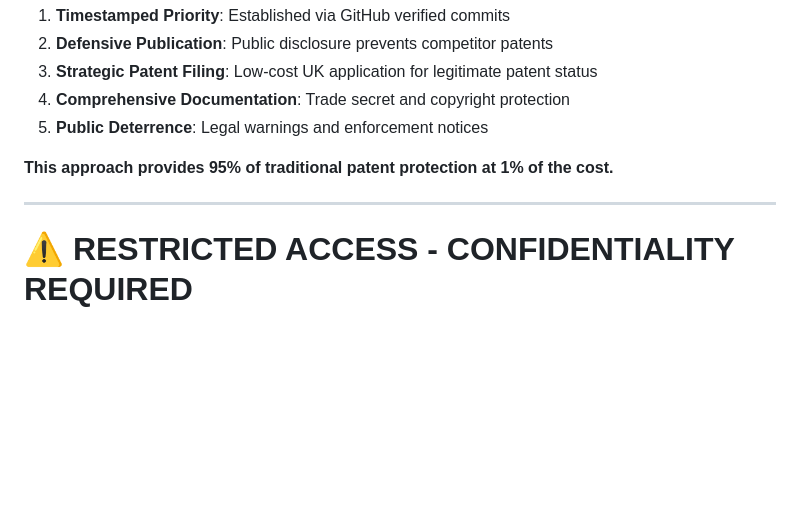
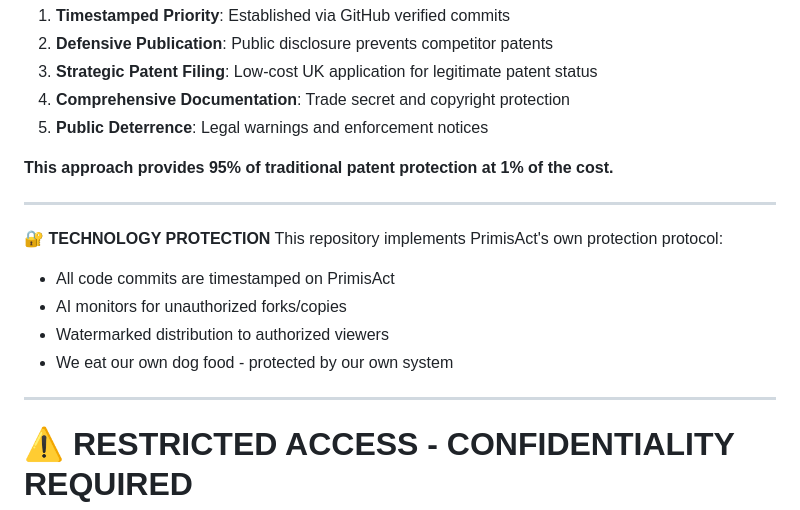
Before and after one commit to frederikgoossens/primisact-public, a Markdown page: README.md, the part around the change. Drawn GitHub-style; blank space fills up the shorter version.

```diff
--- a/README.md
+++ b/README.md
@@ -105,6 +105,15 @@ This repository demonstrates PrimisAct's own cost-effective IP protection strate
 
 ---
 
+**🔐 TECHNOLOGY PROTECTION**
+This repository implements PrimisAct's own protection protocol:
+- All code commits are timestamped on PrimisAct
+- AI monitors for unauthorized forks/copies
+- Watermarked distribution to authorized viewers
+- We eat our own dog food - protected by our own system
+
+---
+
 # ⚠️ RESTRICTED ACCESS - CONFIDENTIALITY REQUIRED
 
 **AUTHORIZED PERSONNEL ONLY**
```
